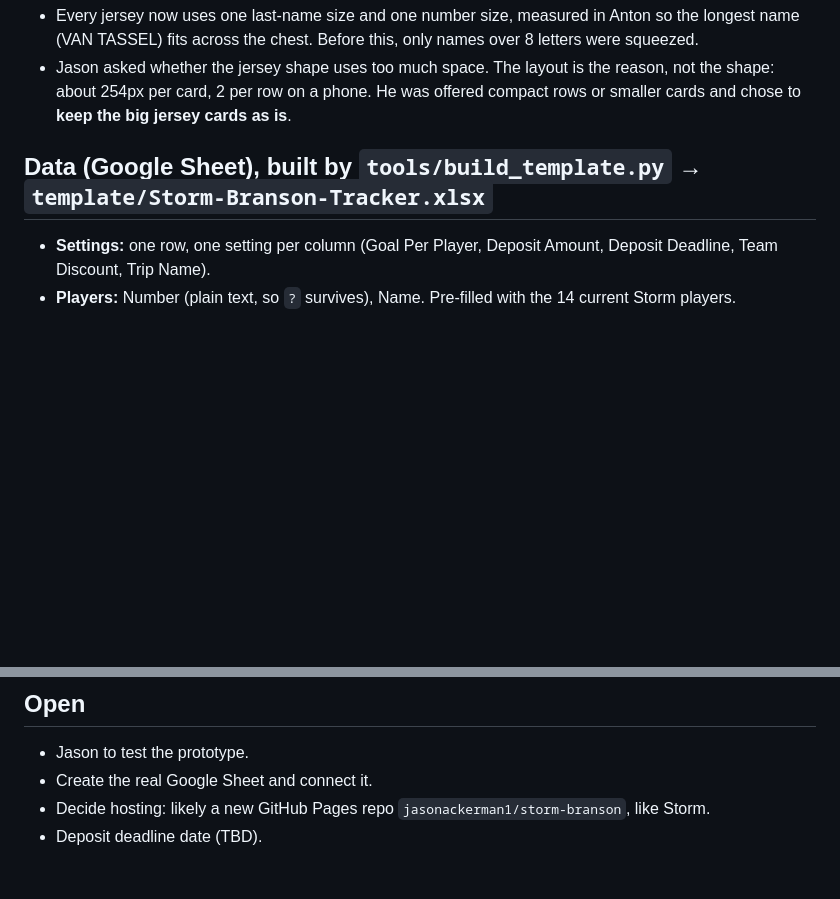
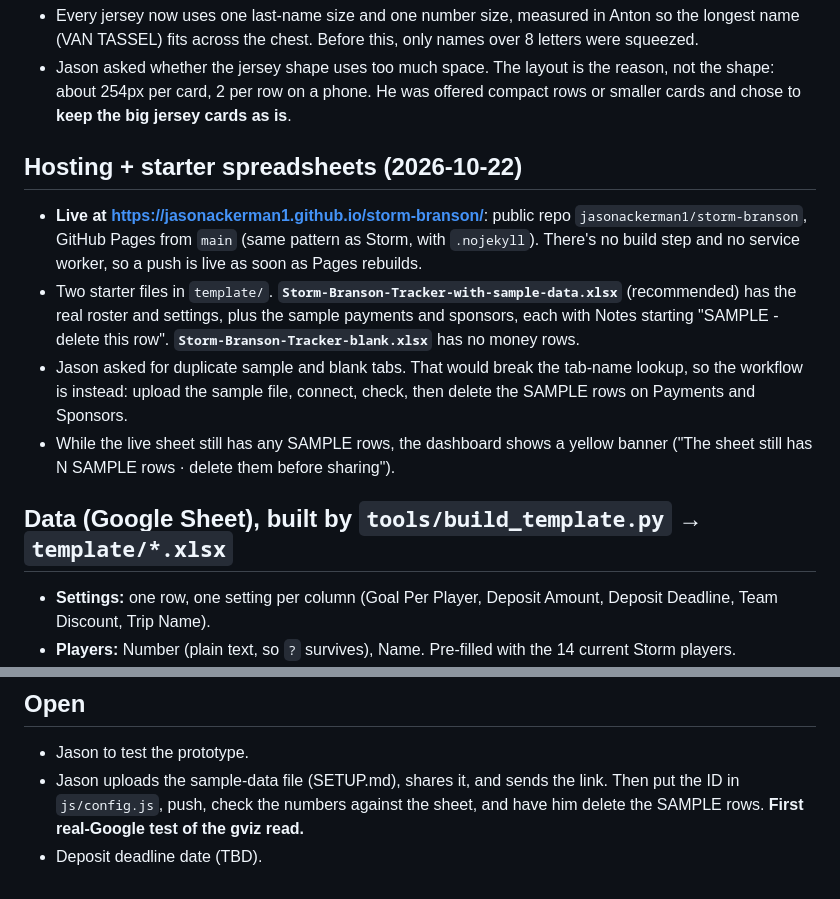
Before and after one commit to jasonackerman1/storm-branson, a Markdown page: PROJECT_STATUS.md, 2 parts joined by grey strips. Rendered like a GitHub page; blank space fills up the shorter version.

Commit message:
Update PROJECT_STATUS with hosting and spreadsheet workflow
Co-Authored-By: Claude Opus 5.5 <noreply@anthropic.com>

```diff
--- a/PROJECT_STATUS.md
+++ b/PROJECT_STATUS.md
@@ -28,7 +28,13 @@ Organizers enter money by hand in a Google Sheet. This page reads that sheet liv
 - Every jersey now uses one last-name size and one number size, measured in Anton so the longest name (VAN TASSEL) fits across the chest. Before this, only names over 8 letters were squeezed.
 - Jason asked whether the jersey shape uses too much space. The layout is the reason, not the shape: about 254px per card, 2 per row on a phone. He was offered compact rows or smaller cards and chose to **keep the big jersey cards as is**.
 
-## Data (Google Sheet), built by `tools/build_template.py` → `template/Storm-Branson-Tracker.xlsx`
+## Hosting + starter spreadsheets (2026-10-22)
+- **Live at https://jasonackerman1.github.io/storm-branson/**: public repo `jasonackerman1/storm-branson`, GitHub Pages from `main` (same pattern as Storm, with `.nojekyll`). There's no build step and no service worker, so a push is live as soon as Pages rebuilds.
+- Two starter files in `template/`. **`Storm-Branson-Tracker-with-sample-data.xlsx`** (recommended) has the real roster and settings, plus the sample payments and sponsors, each with Notes starting "SAMPLE - delete this row". **`Storm-Branson-Tracker-blank.xlsx`** has no money rows.
+- Jason asked for duplicate sample and blank tabs. That would break the tab-name lookup, so the workflow is instead: upload the sample file, connect, check, then delete the SAMPLE rows on Payments and Sponsors.
+- While the live sheet still has any SAMPLE rows, the dashboard shows a yellow banner ("The sheet still has N SAMPLE rows · delete them before sharing").
+
+## Data (Google Sheet), built by `tools/build_template.py` → `template/*.xlsx`
 - **Settings:** one row, one setting per column (Goal Per Player, Deposit Amount, Deposit Deadline, Team Discount, Trip Name).
 - **Players:** Number (plain text, so `?` survives), Name. Pre-filled with the 14 current Storm players.
 - **Payments:** Date, Player (dropdown, blank = General Fund), From, Amount, Method, Type (Deposit/Sponsor/Family/Fundraiser/Other), Notes.
@@ -54,6 +60,5 @@ Zero console errors. **Not yet tested against a real Google Sheet.**
 
 ## Open
 - Jason to test the prototype.
-- Create the real Google Sheet and connect it.
-- Decide hosting: likely a new GitHub Pages repo `jasonackerman1/storm-branson`, like Storm.
+- Jason uploads the sample-data file (SETUP.md), shares it, and sends the link. Then put the ID in `js/config.js`, push, check the numbers against the sheet, and have him delete the SAMPLE rows. **First real-Google test of the gviz read.**
 - Deposit deadline date (TBD).
```
